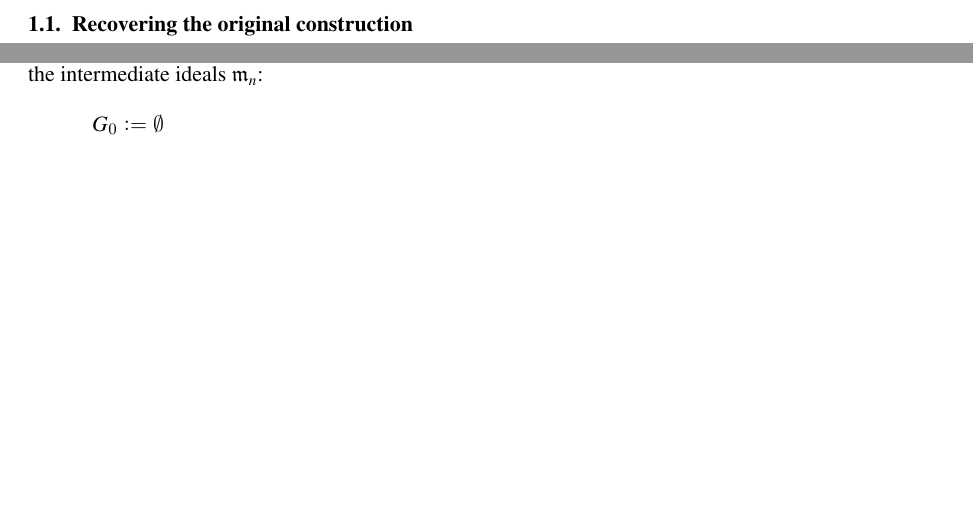
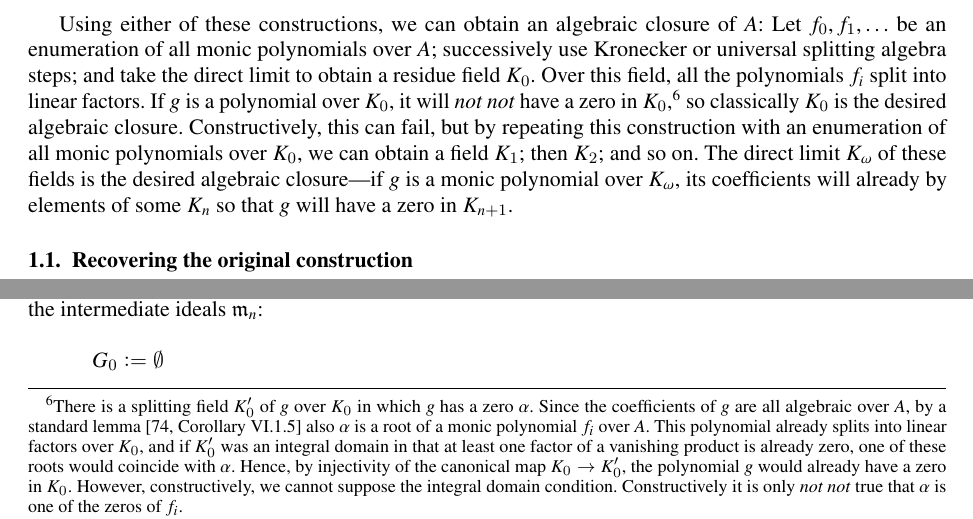
Before and after one commit to iblech/constructive-maximal-ideals, a LaTeX document (extended.tex): two parts of page 7 of 31, joined at a grey line, cut at the place of the change, the shorter picture padded with empty space. Compiled offline with pdfLaTeX; a missing font is replaced by an installed copy or a similar font; a LaTeX package or settings file that is missing is left out.

Commit message:
Construction of algebraic closures

```diff
--- a/extended.tex
+++ b/extended.tex
@@ -563,3 +566,26 @@ the resulting field is only a residue field.\end{example}
+Using either of these constructions, we can obtain an algebraic closure of~$A$:
+Let~$f_0,f_1,\ldots$ be an enumeration of all monic polynomials over~$A$;
+successively use Kronecker or universal splitting algebra steps; and take the
+direct limit to obtain a residue field~$K_0$. Over this field, all the
+polynomials~$f_i$ split into linear factors. If~$g$ is a polynomial over~$K_0$,
+it will \emph{not~not} have a zero in~$K_0$,\footnote{There is a splitting
+field~$K_0'$ of~$g$ over~$K_0$ in which~$g$ has a zero~$\alpha$. Since the
+coefficients of~$g$ are all algebraic over~$A$, by a standard
+lemma~\cite[Corollary~VI.1.5]{mines-richman-ruitenburg:constructive-algebra} also~$\alpha$ is a root of a
+monic polynomial~$f_i$ over~$A$. This polynomial already splits into linear
+factors over~$K_0$, and if~$K_0'$ was an integral domain in that at least one
+factor of a vanishing product is already zero, one of these roots would
+coincide with~$\alpha$. Hence, by injectivity of the canonical map~$K_0 \to
+K_0'$, the polynomial~$g$ would already have a zero in~$K_0$. However,
+constructively, we cannot suppose the integral domain condition. Constructively
+it is only \emph{not~not} true that~$\alpha$ is one of the zeros of~$f_i$.}
+so classically~$K_0$ is the desired algebraic closure. Constructively, this can
+fail, but by repeating this construction with an enumeration of all monic
+polynomials over~$K_0$, we can obtain a field~$K_1$; then~$K_2$; and so on. The
+direct limit~$K_\omega$ of these fields is the desired algebraic
+closure---if~$g$ is a monic polynomial over~$K_\omega$, its coefficients will
+already by elements of some~$K_n$ so that~$g$ will have a zero in~$K_{n+1}$.
+\end{example}
 
 
 \subsection{Recovering the original construction}
```
Also changed, not shown: extended.tex (9 more changed lines).
